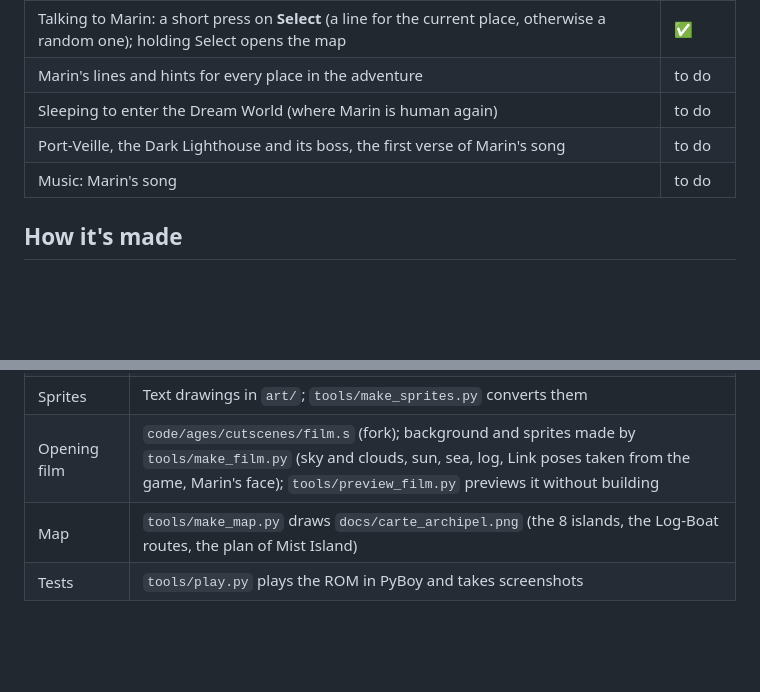
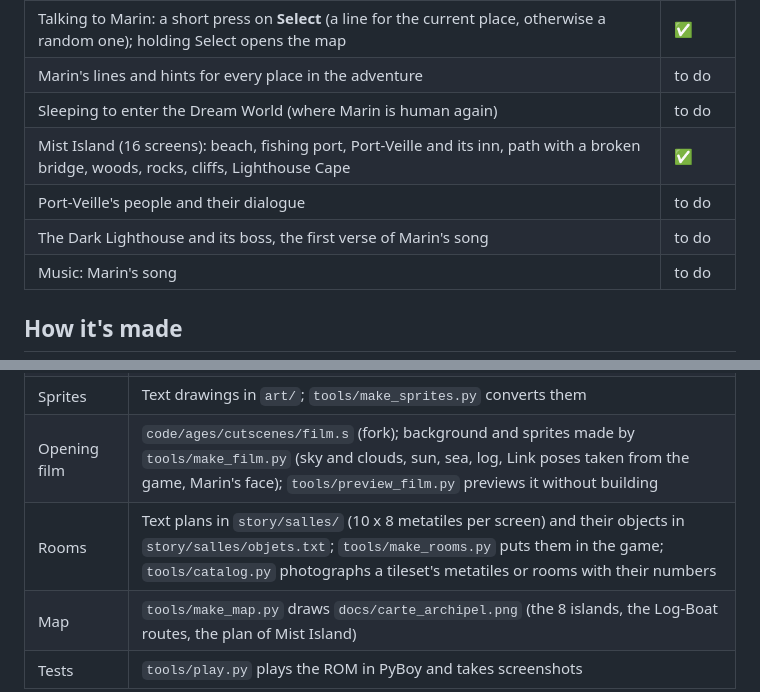
Before and after one commit to soaresden/ZeldaGullsOfLife, a Markdown page: README.en.md, 2 parts joined by grey strips. Rendered like a GitHub page; blank space fills up the shorter version.

```diff
--- a/README.en.md
+++ b/README.en.md
@@ -32,7 +32,9 @@ no matter what.
 | Talking to Marin: a short press on **Select** (a line for the current place, otherwise a random one); holding Select opens the map | ✅ |
 | Marin's lines and hints for every place in the adventure | to do |
 | Sleeping to enter the Dream World (where Marin is human again) | to do |
-| Port-Veille, the Dark Lighthouse and its boss, the first verse of Marin's song | to do |
+| Mist Island (16 screens): beach, fishing port, Port-Veille and its inn, path with a broken bridge, woods, rocks, cliffs, Lighthouse Cape | ✅ |
+| Port-Veille's people and their dialogue | to do |
+| The Dark Lighthouse and its boss, the first verse of Marin's song | to do |
 | Music: Marin's song | to do |
 
 ## How it's made
@@ -48,6 +50,7 @@ become the Real World / Dream World switch.
 | Dialogue | `story/textes.yaml`, plain French; `tools/make_text.py` adds it to the game, `tools/check_text.py` checks line width (16 characters) |
 | Sprites | Text drawings in `art/`; `tools/make_sprites.py` converts them |
 | Opening film | `code/ages/cutscenes/film.s` (fork); background and sprites made by `tools/make_film.py` (sky and clouds, sun, sea, log, Link poses taken from the game, Marin's face); `tools/preview_film.py` previews it without building |
+| Rooms | Text plans in `story/salles/` (10 x 8 metatiles per screen) and their objects in `story/salles/objets.txt`; `tools/make_rooms.py` puts them in the game; `tools/catalog.py` photographs a tileset's metatiles or rooms with their numbers |
 | Map | `tools/make_map.py` draws `docs/carte_archipel.png` (the 8 islands, the Log-Boat routes, the plan of Mist Island) |
 | Tests | `tools/play.py` plays the ROM in PyBoy and takes screenshots |
 
```
Also changed, not shown: CLAUDE.md (+14 -0 lines), README.md (+4 -1 lines), docs/ile_brume_salles.png (added), 5 other files.
